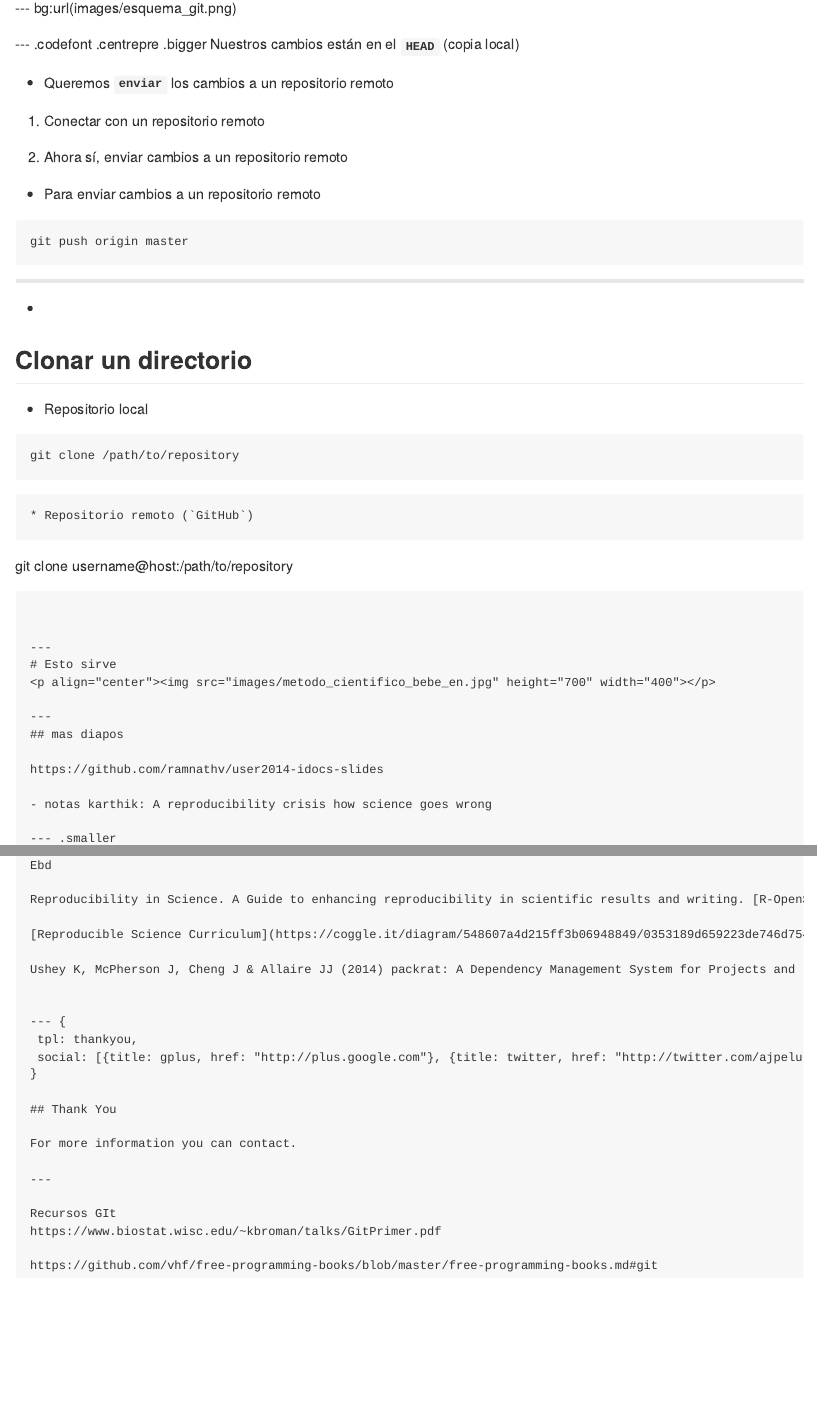
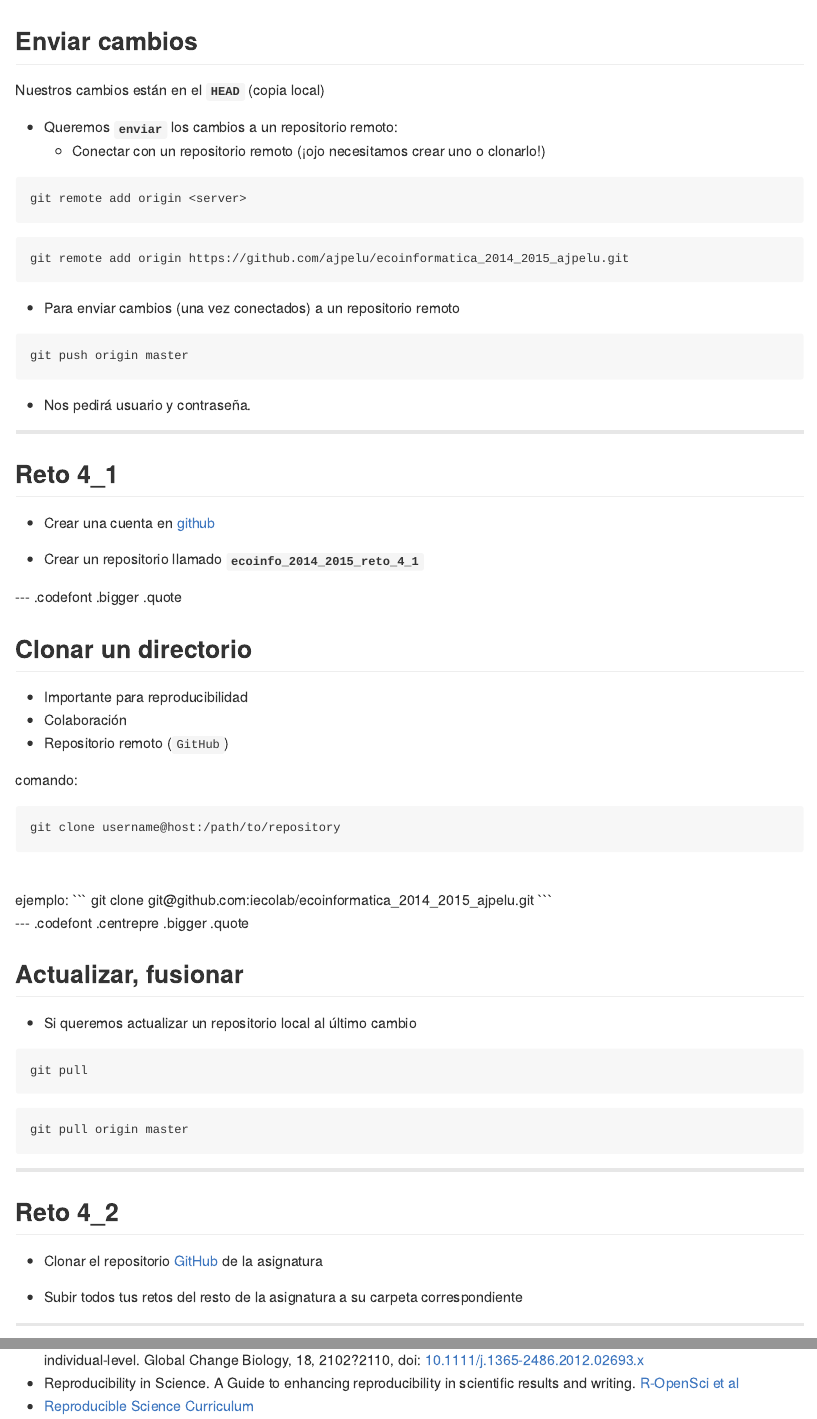
Before and after one commit to ajpelu/repro_ecoinf_2014_2015, an R Markdown document (index.Rmd): the page in a window 1100 px wide, from 1140 px down before the commit and from 1290 px down after it, and a second part further down, joined at a grey line. The pictures show the output file index.md that the author committed with the source, drawn offline in the style of GitHub.

Commit message:
publishing deck

````diff
--- /dev/null
+++ b/assets/css/mincodefont.css
@@ -0,0 +1,5 @@
+slide.minicodefont pre {
+font-size: 20px ;
+font-weight: "bold" ;
+font-family: "Lucida Consola" ;
+}
--- a/index.Rmd
+++ b/index.Rmd
@@ -382,11 +383,10 @@ git init
 [Ayuda sobre comandos](http://overapi.com/linux/)
 
 --- .codefont .centrepre .bigger .quote
-
+## Añadir cambios
 * Inspeccionar el directorio
 
 ```
-ls
 ls -a
 ```
 
@@ -427,50 +427,76 @@ git commit -m "Escribo mis datos personales en archivo"
 
 --- bg:url(images/esquema_git.png)
 
---- .codefont .centrepre .bigger
+--- .minicodefont .bigger
+## Enviar cambios
 Nuestros cambios están en el __`HEAD`__ (copia local)
-* Queremos __`enviar`__ los cambios a un repositorio remoto
-1. Conectar con un repositorio remoto
+* Queremos __`enviar`__ los cambios a un repositorio remoto:
+  * Conectar con un repositorio remoto (¡ojo necesitamos crear uno o clonarlo!)
 
-2. Ahora sí, enviar cambios a un repositorio remoto
+```
+git remote add origin <server>
+```
 
+```
+git remote add origin https://github.com/ajpelu/ecoinformatica_2014_2015_ajpelu.git
+```
 
-* Para enviar cambios a un repositorio remoto
+* Para enviar cambios (una vez conectados) a un repositorio remoto
 
 ```
 git push origin master
 ```
 
+* Nos pedirá usuario y contraseña.
+
 ---
+## Reto 4_1
+* Crear una cuenta en [github](https://github.com)
 
-*
+* Crear un repositorio llamado __`ecoinfo_2014_2015_reto_4_1`__
+
+--- .codefont .bigger .quote
 ## Clonar un directorio
-* Repositorio local
+
+* Importante para reproducibilidad
+* Colaboración
+* Repositorio remoto (`GitHub`)
+
+comando:
+```{}
+git clone username@host:/path/to/repository
+```
+<br>
+ejemplo:
+```
+git clone git@github.com:iecolab/ecoinformatica_2014_2015_ajpelu.git
+```
+
+--- .codefont .centrepre .bigger .quote
+## Actualizar, fusionar
+
+* Si queremos actualizar un repositorio local al último cambio
 
 ```
-git clone /path/to/repository
+git pull
 ```
 
 ```
-* Repositorio remoto (`GitHub`)
-
-```
-git clone username@host:/path/to/repository
+git pull origin master
 ```
 
+---
+## Reto 4_2
+* Clonar el repositorio [GitHub](https://github.com/iEcolab/ecoinformatica_2014_2015) de la asignatura
+
+* Subir todos tus retos del resto de la asignatura a su carpeta correspondiente
 
 ---
-# Esto sirve
-<p align="center"><img src="images/metodo_cientifico_bebe_en.jpg" height="700" width="400"></p>
 
----
-## mas diapos
 
-https://github.com/ramnathv/user2014-idocs-slides
 
-- notas karthik: A reproducibility crisis how science goes wrong
+
 
 --- .smaller
 # References and Resources
 
-Chacon S & Straub (2014) ProGit book. Apress [pdf](http://git-scm.com/book/en/v2)
@@ -479 +506,2 @@ Gandrud C (2014) Reproducible research with r and rstudio. R Series. Chapman & H
 
+* King G (1995) Replication, replication. PS: Political Science and Politics, 28(3): 444 - 452. doi:  [10.2307/420301](http://dx.doi.org/10.2307/420301)
@@ -481,9 +508,9 @@ King G (1995) Replication, replication. PS: Political Science and Politics, 28(3
 
-Michener WK, Brunt JW, Helly JJ, Kirchner TB, Stafford SG (1997). Nongeospatial metadata for the ecological sciences. Ecological Applications, 7(1): 330?342. [doi](http://www.esajournals.org/doi/full/10.1890/1051-0761%281997%29007%5B0330%3ANMFTES%5D2.0.CO%3B2)
+* Michener WK, Brunt JW, Helly JJ, Kirchner TB, Stafford SG (1997). Nongeospatial metadata for the ecological sciences. Ecological Applications, 7(1): 330?342. [doi](http://www.esajournals.org/doi/full/10.1890/1051-0761%281997%29007%5B0330%3ANMFTES%5D2.0.CO%3B2)
 
-Peng RD (2011) Reproducible research in computational science. Science, 334: 1226 - 1227. doi: [10.1126/science.1213847](https://dx.doi.org/10.1126/science.1213847)
+* Peng RD (2011) Reproducible research in computational science. Science, 334: 1226 - 1227. doi: [10.1126/science.1213847](https://dx.doi.org/10.1126/science.1213847)
 
-Piwowar HA, Day RS, Fridsma DB (2007) Sharing detailed research data is associated with increased citation rate. PLoS ONE 2(3): e308. doi: [10.1371/journal.pone.0000308](http://dx.doi.org/10.1371/journal.pone.0000308)
+* Piwowar HA, Day RS, Fridsma DB (2007) Sharing detailed research data is associated with increased citation rate. PLoS ONE 2(3): e308. doi: [10.1371/journal.pone.0000308](http://dx.doi.org/10.1371/journal.pone.0000308)
 
-Sandve GK, Nekrutenko A, Taylor J, Hovig E (2013) Ten Simple Rules for Reproducible Computational Research. PLoS Comput Biol 9(10): e1003285. doi: [10.1371/journal.pcbi.1003285](https://dx.doi.org/10.1371/journal.pcbi.1003285)
+* Sandve GK, Nekrutenko A, Taylor J, Hovig E (2013) Ten Simple Rules for Reproducible Computational Research. PLoS Comput Biol 9(10): e1003285. doi: [10.1371/journal.pcbi.1003285](https://dx.doi.org/10.1371/journal.pcbi.1003285)
 
@@ -495,24 +517,6 @@ The economist
-Ebd
-
-Reproducibility in Science. A Guide to enhancing reproducibility in scientific results and writing. [R-OpenSci et al](http://ropensci.github.io/reproducibility-guide/)
-
-[Reproducible Science Curriculum](https://coggle.it/diagram/548607a4d215ff3b06948849/0353189d659223de746d754b8d10bca50186a23b2c5bc183a7e195ea4efa2944)
-
-Ushey K, McPherson J, Cheng J & Allaire JJ (2014) packrat: A Dependency Management System for Projects and their R Package. R package version 0.4.2-1, [http://CRAN.R-project.org/package=packrat](http://CRAN.R-project.org/package=packrat)
-
-
---- {
- tpl: thankyou,
- social: [{title: gplus, href: "http://plus.google.com"}, {title: twitter, href: "http://twitter.com/ajpelu"}]
-}
-
-## Thank You
-
-For more information you can contact.
-
----
-
-Recursos GIt
-https://www.biostat.wisc.edu/~kbroman/talks/GitPrimer.pdf
-
-https://github.com/vhf/free-programming-books/blob/master/free-programming-books.md#git
+--- .smaller
+# References and Resources
+* Stodden V (2009) The legal framework for reproducible scientific research. Computing in Science & Engineering, 11(1): 35 - 40. doi: [10.1109/MCSE.2009.19](http://dx.doi.org/10.1109/MCSE.2009.19)
+* Wolkovich EM, Regetz J & O'Connor MI (2012) Advances in global change research require open science at the individual-level. Global Change Biology, 18, 2102?2110, doi: [10.1111/j.1365-2486.2012.02693.x](https://dx.doi.org/10.1111/j.1365-2486.2012.02693.x)
+* Reproducibility in Science. A Guide to enhancing reproducibility in scientific results and writing. [R-OpenSci et al](http://ropensci.github.io/reproducibility-guide/)
+* [Reproducible Science Curriculum](https://coggle.it/diagram/548607a4d215ff3b06948849/0353189d659223de746d754b8d10bca50186a23b2c5bc183a7e195ea4efa2944)
````
Also changed, not shown: index.html, index.md, index.Rmd (12 more changed lines).
